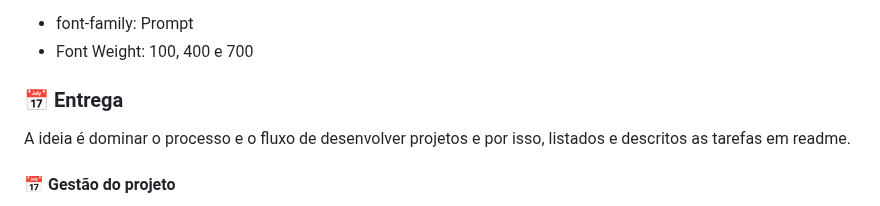
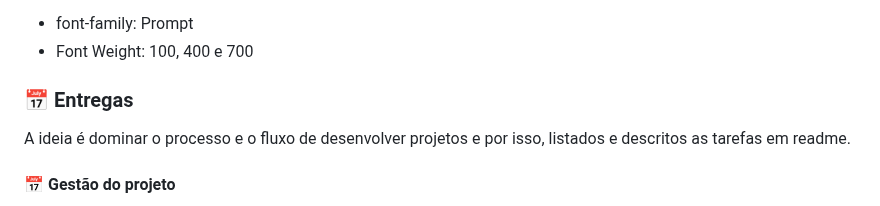
Before and after one commit to douglasabnovato/rocket-card, a Markdown page: readme.md, the part around one of its changes. Drawn GitHub-style.

```diff
--- a/readme.md
+++ b/readme.md
@@ -73,7 +73,7 @@ Neste desafio você vai construir um card que altere as cores de fundo e tenha i
 - font-family: Prompt
 - Font Weight: 100, 400 e 700
 
-### 📅 Entrega
+### 📅 Entregas
 
 A ideia é dominar o processo e o fluxo de desenvolver projetos e por isso, listados e descritos as tarefas em readme.
 
```
Also changed, not shown: other parts of readme.md (+2 -2 lines).
